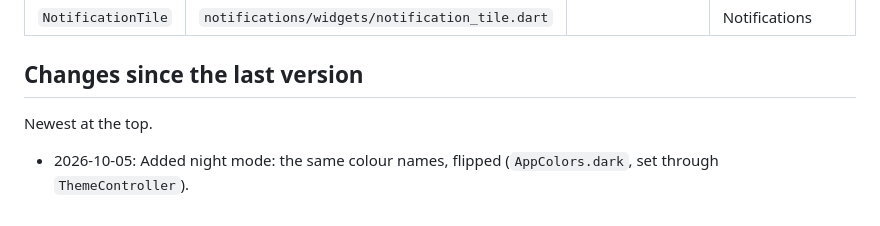
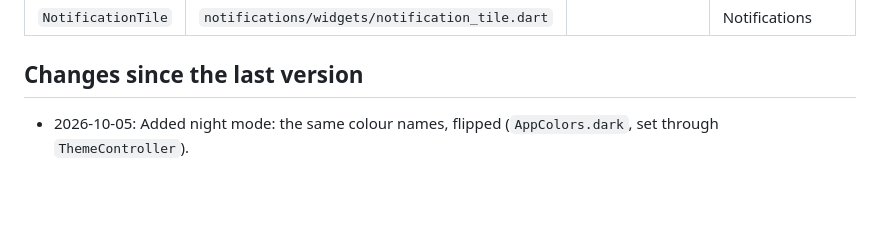
Before and after one commit to aioicchi/HAU-6ADET-FindIt, a Markdown page: docs/03-design-system.md, the part around the change. GitHub-like rendering; blank space fills up the shorter version.

Commit message:
Update changes section in design system documentation
Removed redundant note about the order of changes.

```diff
--- a/docs/03-design-system.md
+++ b/docs/03-design-system.md
@@ -71,6 +71,4 @@ One row per reusable widget: what it is, which file it lives in, what parameters
 
 ## Changes since the last version
 
-Newest at the top.
-
 - 2026-10-05: Added night mode: the same colour names, flipped (`AppColors.dark`, set through `ThemeController`).
```
